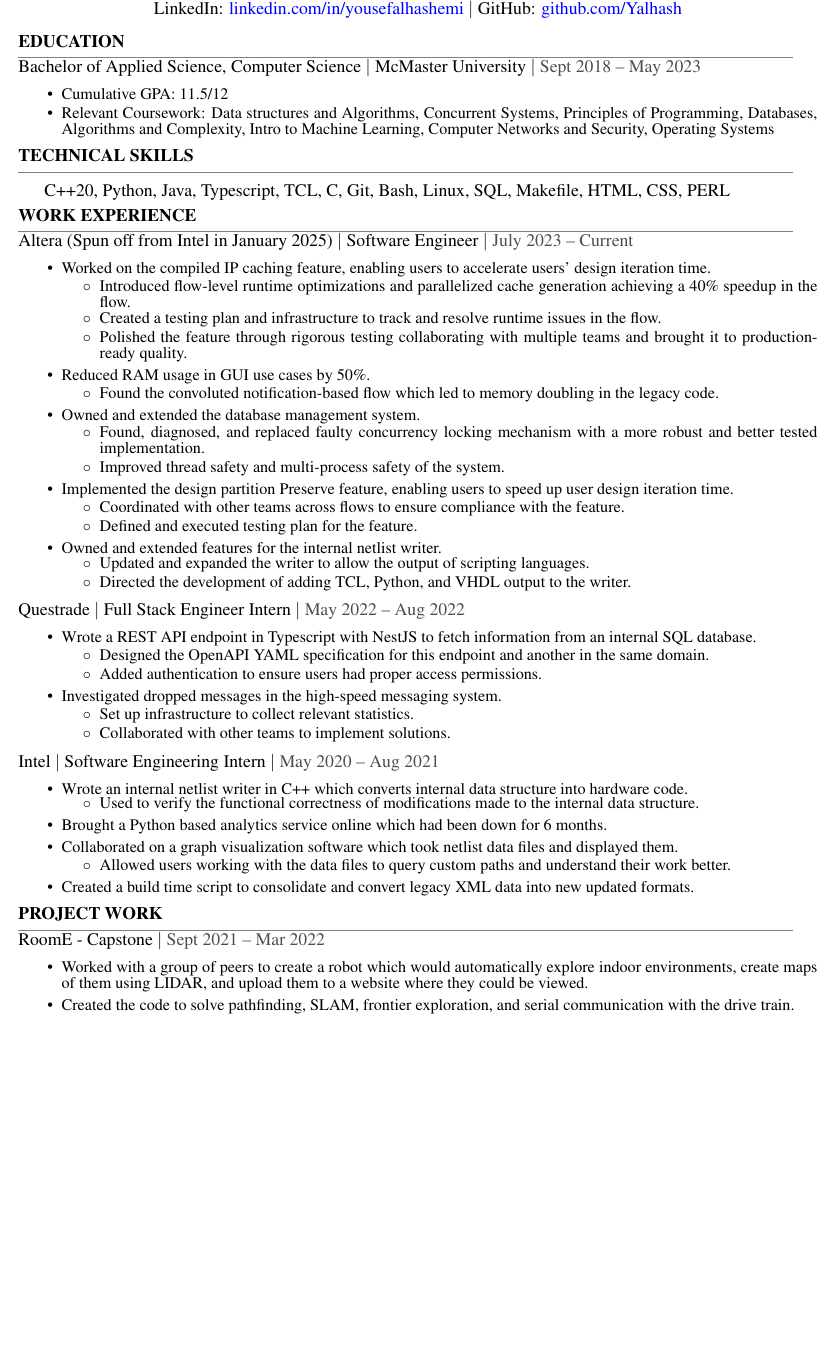
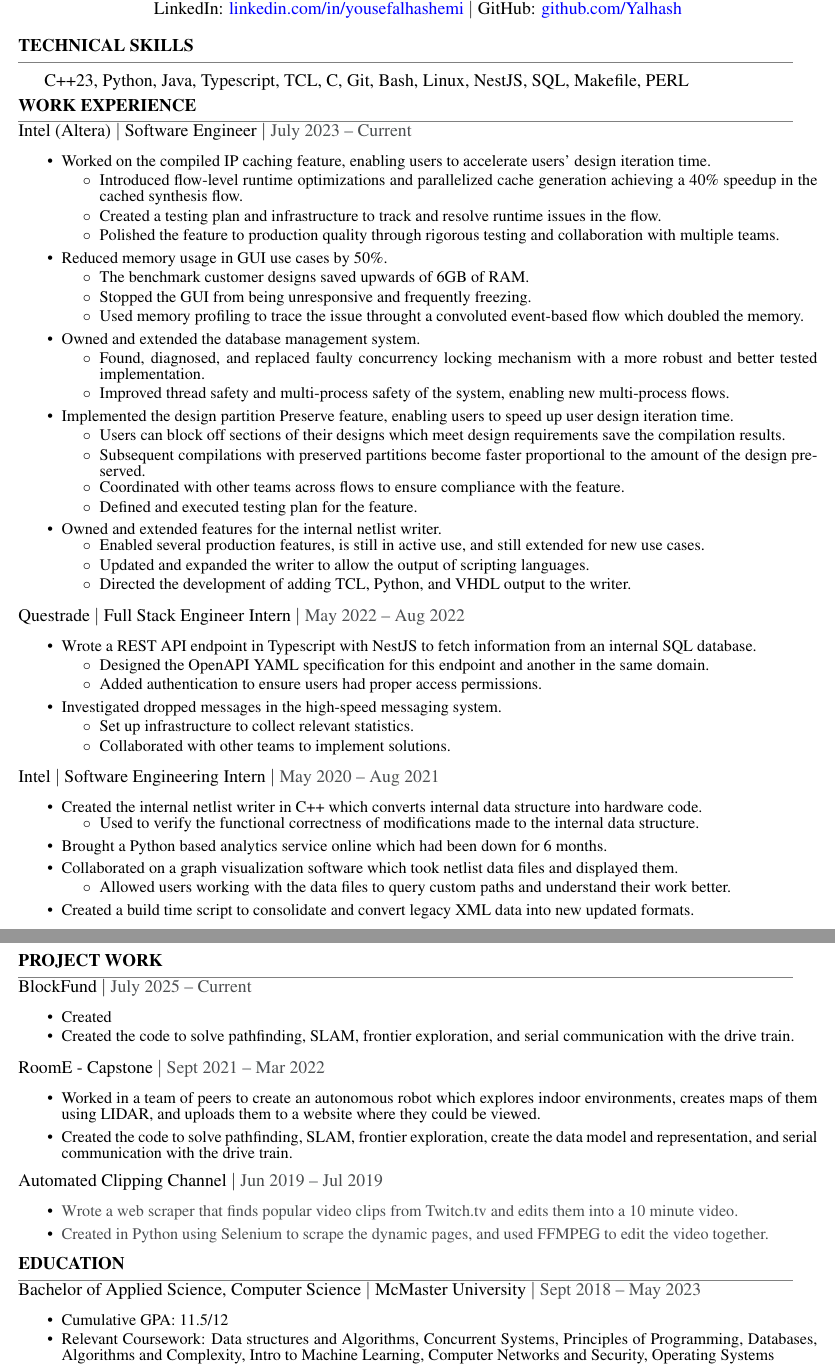
Before and after one commit to Yalhash/resume, a LaTeX CV (resume.tex): part of the page before the commit and two parts of pages 1 and 2 of 2 after it, the two joined at a grey line, cut so that both start at the same text, the shorter picture padded with empty space. Compiled offline with pdfLaTeX.

Commit message:
Added BlockFund, and (re-added) Twitch Clipper, moved around Education, Reworded and expanded upon Intel/Altera experience

```diff
--- a/resume.tex
+++ b/resume.tex
@@ -29,30 +29,18 @@
         {\normalsize 647.972.2668 $|$ yousefalhashemi20@gmail.com}\\
         {\normalsize LinkedIn: \href{https://www.linkedin.com/in/yousefalhashemi}{linkedin.com/in/yousefalhashemi} $|$ GitHub: \href{https://github.com/Yalhash}{github.com/Yalhash}}\\
     \end{center}
-
-    \sectionTxt{EDUCATION}
-    \sectionRule
-
-    \textDate{Bachelor of Applied Science, Computer Science}{McMaster University}{Sept 2018 -- May 2023}
-    \begin{small}
-        \begin{itemize}
-            \itemsep0em
-            \item Cumulative GPA: {11.5/12}
-            \item Relevant Coursework: {Data structures and Algorithms, Concurrent Systems, Principles of Programming, Databases, Algorithms and Complexity, Intro to Machine Learning, Computer Networks and Security, Operating Systems}
-        \end{itemize}
-    \end{small}
 
     \sectionTxt{TECHNICAL SKILLS}
     \sectionRule \\
 
 
-    {C++20, Python, Java, Typescript, TCL, C, Git, Bash, Linux, SQL, Makefile, HTML, CSS, PERL} \\
+    {C++23, Python, Java, Typescript, TCL, C, Git, Bash, Linux, NestJS, SQL, Makefile, PERL} \\
 
 
     \sectionTxt{WORK EXPERIENCE}
     \sectionRule
 
-    \textDate{Altera (Spun off from Intel in January 2025)}{Software Engineer}{July 2023 -- Current}
+    \textDate{Intel (Altera)}{Software Engineer}{July 2023 -- Current}
     \begin{small}
         \begin{itemize}
             \itemsep0em
@@ -61,16 +49,18 @@
             \item {Worked on the compiled IP caching feature, enabling users to accelerate users' design iteration time.}
                 \begin{itemize}[label=$\circ$,topsep=-5px,partopsep=0px]
                     \itemsep0em
-                    \item {Introduced flow-level runtime optimizations and parallelized cache generation achieving a 40\% speedup in the flow.}
+                    \item {Introduced flow-level runtime optimizations and parallelized cache generation achieving a 40\% speedup in the cached synthesis flow.}
                     \item {Created a testing plan and infrastructure to track and resolve runtime issues in the flow.}
-                    \item {Polished the feature through rigorous testing collaborating with multiple teams and brought it to production-ready quality.}
+                    \item {Polished the feature to production quality through rigorous testing and collaboration with multiple teams.}
                 \end{itemize}
 
             % MISC
-            \item {Reduced RAM usage in GUI use cases by 50\%.}
+            \item {Reduced memory usage in GUI use cases by 50\%.}
                 \begin{itemize}[label=$\circ$,topsep=-5px,partopsep=0px]
                     \itemsep0em
-                    \item {Found the convoluted notification-based flow which led to memory doubling in the legacy code.}
+                    \item {The benchmark customer designs saved upwards of 6GB of RAM.}
+                    \item {Stopped the GUI from being unresponsive and frequently freezing.}
+                    \item {Used memory profiling to trace the issue throught a convoluted event-based flow which doubled the memory.}
                 \end{itemize}
 
             % DMS
@@ -78,13 +68,15 @@
                 \begin{itemize}[label=$\circ$,topsep=-5px,partopsep=0px]
                     \itemsep0em
                     \item {Found, diagnosed, and replaced faulty concurrency locking mechanism with a more robust and better tested implementation.}
-                    \item {Improved thread safety and multi-process safety of the system.}
+                    \item {Improved thread safety and multi-process safety of the system, enabling new multi-process flows.}
                 \end{itemize}
 
             % Preserve
             \item {Implemented the design partition Preserve feature, enabling users to speed up user design iteration time.}
                 \begin{itemize}[label=$\circ$,topsep=-5px,partopsep=0px]
                     \itemsep0em
+                    \item {Users can block off sections of their designs which meet design requirements save the compilation results.}
+                    \item {Subsequent compilations with preserved partitions become faster proportional to the amount of the design preserved.}
                     \item {Coordinated with other teams across flows to ensure compliance with the feature.}
                     \item {Defined and executed testing plan for the feature.}
                 \end{itemize}
@@ -94,6 +86,7 @@
             \item {Owned and extended features for the internal netlist writer.}
                 \begin{itemize}[label=$\circ$,topsep=-5px,partopsep=0px]
                     \itemsep0em
+                    \item {Enabled several production features, is still in active use, and still extended for new use cases.}
                     \item {Updated and expanded the writer to allow the output of scripting languages.}
                     \item {Directed the development of adding TCL, Python, and VHDL output to the writer.}
                 \end{itemize}
@@ -125,7 +118,7 @@
     \begin{small}
         \begin{itemize}
             \itemsep0em
-            \item {Wrote an internal netlist writer in C++ which converts internal data structure into hardware code.}
+            \item {Created the internal netlist writer in C++ which converts internal data structure into hardware code.}
                 \begin{itemize}[label=$\circ$,topsep=-5px,partopsep=0px]
                     \itemsep0em
                     \item {Used to verify the functional correctness of modifications made to the internal data structure.}
@@ -140,16 +133,49 @@
         \end{itemize}
     \end{small}
 
+    \newpage
+
     \sectionTxt{PROJECT WORK}
     \sectionRule
+
+    \projText{BlockFund}{July 2025 -- Current}
+    \begin{small}
+        \begin{itemize}
+            \itemsep0em
+            \item {Created }
+            \item {Created the code to solve pathfinding, SLAM, frontier exploration, and serial communication with the drive train. }
+        \end{itemize}
+    \end{small}
 
     \projText{RoomE - Capstone}{Sept 2021 -- Mar 2022}
     \begin{small}
         \begin{itemize}
             \itemsep0em
-            \item {Worked with a group of peers to create a robot which would automatically explore indoor environments, create maps of them using LIDAR, and upload them to a website where they could be viewed.}
-            \item {Created the code to solve pathfinding, SLAM, frontier exploration, and serial communication with the drive train. }
+            \item {Worked in a team of peers to create an autonomous robot which explores indoor environments, creates maps of them using LIDAR, and uploads them to a website where they could be viewed.}
+            \item {Created the code to solve pathfinding, SLAM, frontier exploration, create the data model and representation, and serial communication with the drive train. }
         \end{itemize}
     \end{small}
 
+    \projText{Automated Clipping Channel}{Jun 2019 -- Jul 2019}
+    \begin{small}
+        \begin{itemize}
+            \itemsep0em
+            \item {\color{textGray} Wrote a web scraper that finds popular video clips from Twitch.tv and edits them into a 10 minute video.}
+            \item {\color{textGray} Created in Python using Selenium to scrape the dynamic pages, and used FFMPEG to edit the video together.}
+        \end{itemize}
+    \end{small}
+
+    \sectionTxt{EDUCATION}
+    \sectionRule
+
+    \textDate{Bachelor of Applied Science, Computer Science}{McMaster University}{Sept 2018 -- May 2023}
+    \begin{small}
+        \begin{itemize}
+            \itemsep0em
+            \item Cumulative GPA: {11.5/12}
+            \item Relevant Coursework: {Data structures and Algorithms, Concurrent Systems, Principles of Programming, Databases, Algorithms and Complexity, Intro to Machine Learning, Computer Networks and Security, Operating Systems}
+        \end{itemize}
+    \end{small}
+
+
 \end{document}
```
Also changed, not shown: resume.pdf, resume.tex (2 more changed lines).
